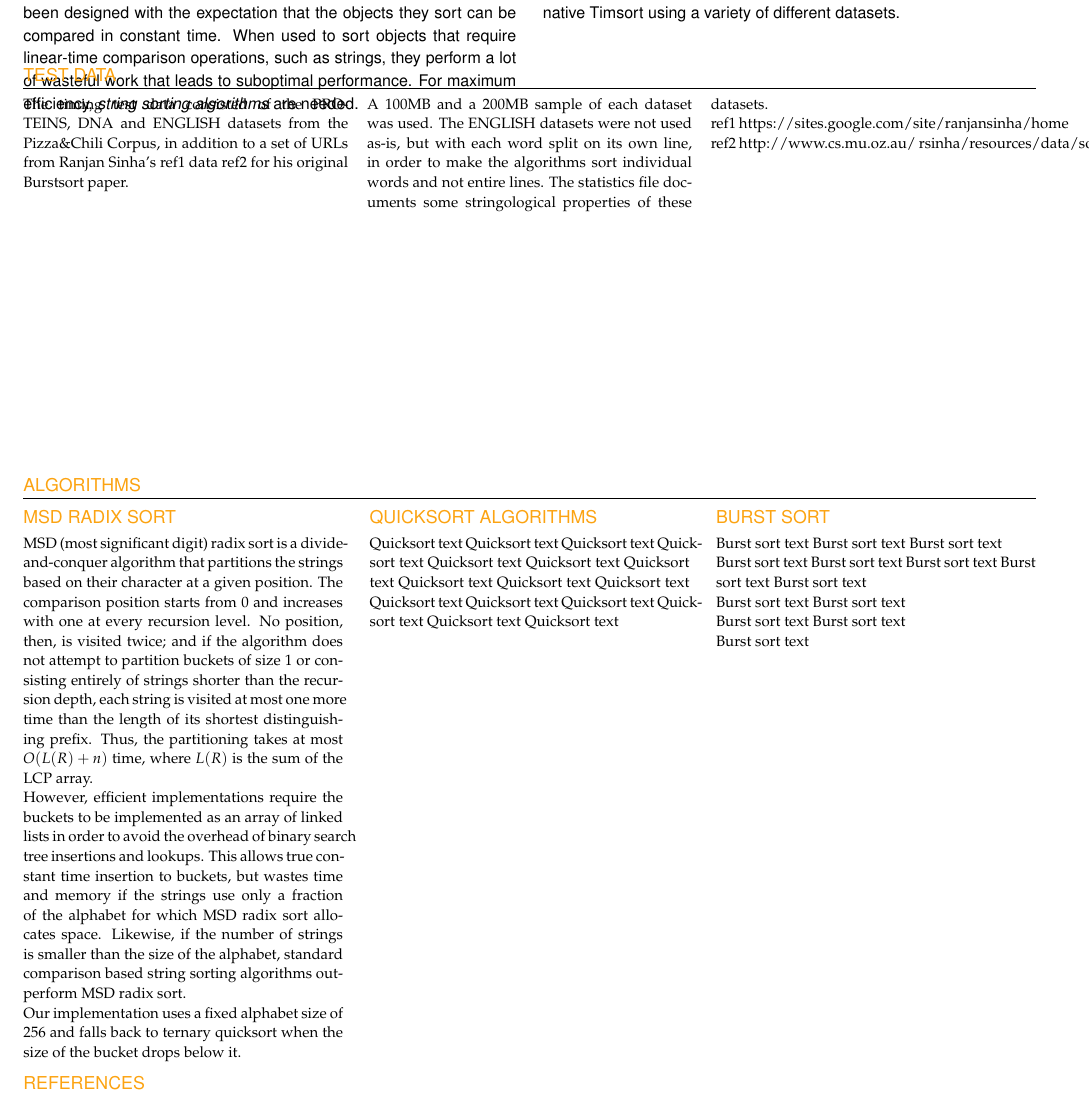
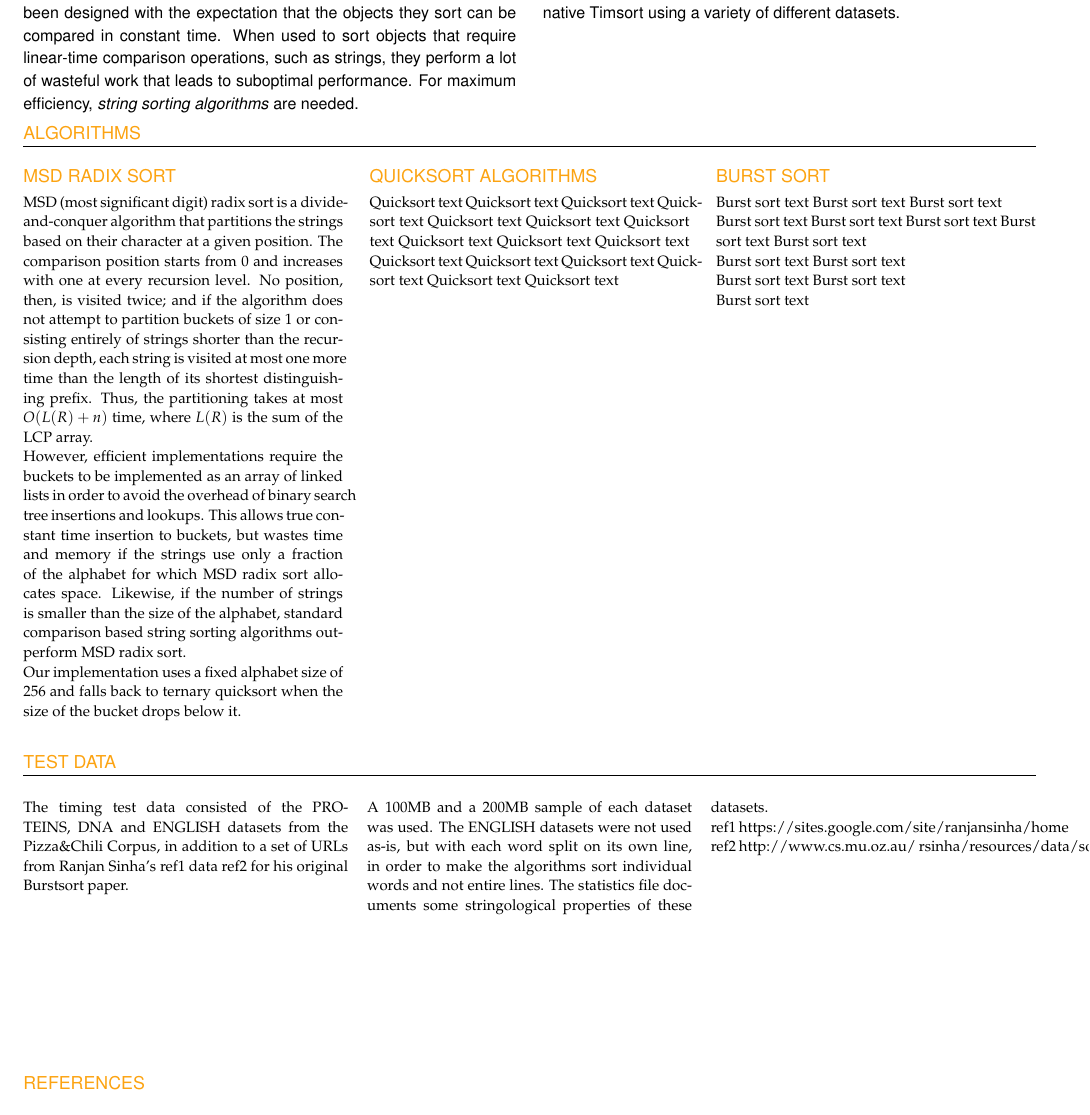
Before and after one commit to arpol/spa, a LaTeX document (poster.tex, which reads sections/algorithms.tex, sections/testdata.tex): part of the page, cut so that both start at the same text. Compiled offline with pdfLaTeX.

Commit message:
Aligned algorithms and testdata sections

```diff
--- a/sections/algorithms.tex
+++ b/sections/algorithms.tex
@@ -1,17 +1,17 @@
-\begin{textblock}{190}(0,97)
+\begin{textblock}{190}(0,31)
 \sffamily\normalsize{\color{sciorange}ALGORITHMS}\small\\
 \rule[3mm]{190mm}{0.1pt}
 \end{textblock}
 
 %leaving the column location definitions outside of the actual content
-\begin{textblock}{60}(0,103)
+\begin{textblock}{60}(0,39)
     \input{sections/radixsort.tex}
 \end{textblock}
 
-\begin{textblock}{60}(65,103)
+\begin{textblock}{60}(65,39)
     \input{sections/quicksort.tex}
 \end{textblock}
 
-\begin{textblock}{60}(130,103)
+\begin{textblock}{60}(130,39)
     \input{sections/burstsort.tex}
 \end{textblock}
--- a/sections/testdata.tex
+++ b/sections/testdata.tex
@@ -2,11 +2,11 @@
 %
 % The vertical size of the columns depends on the content, so unfortunately you have to manually move contents around
 
-\begin{textblock}{180}(0,20)
+\begin{textblock}{180}(0,149)
 \sffamily\normalsize{\color{sciorange}TEST DATA}\small\\
 \rule[3mm]{190mm}{0.1pt}
 \end{textblock}
-\begin{textblock}{190}(0,20)
+\begin{textblock}{190}(0,152)
  \footnotesize
 %TODO: Create bibliography for this
 \begin{multicols}{3}
```
Also changed, not shown: poster2.tex (+0 -1 lines), poster.pdf, poster2.pdf.
